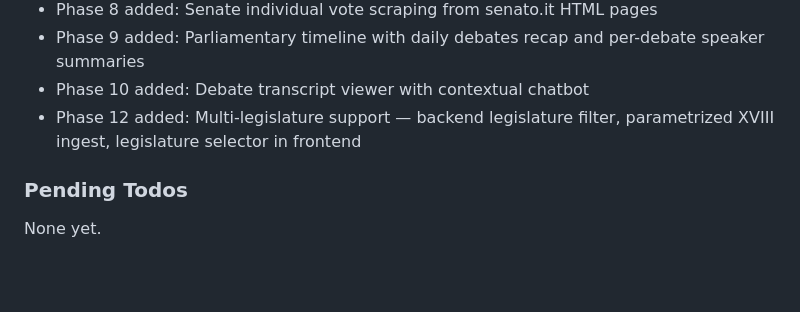
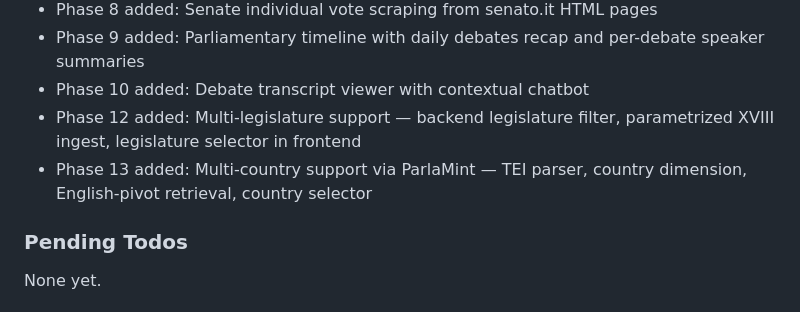
Before and after one commit to Emeierkeio/thesis-ParliamentRAG, a Markdown page: .planning/STATE.md, the part around the change. GitHub-like rendering; blank space fills up the shorter version.

```diff
--- a/.planning/STATE.md
+++ b/.planning/STATE.md
@@ -197,6 +197,7 @@ Recent decisions affecting current work:
 - Phase 9 added: Parliamentary timeline with daily debates recap and per-debate speaker summaries
 - Phase 10 added: Debate transcript viewer with contextual chatbot
 - Phase 12 added: Multi-legislature support — backend legislature filter, parametrized XVIII ingest, legislature selector in frontend
+- Phase 13 added: Multi-country support via ParlaMint — TEI parser, country dimension, English-pivot retrieval, country selector
 
 ### Pending Todos
 
```
Also changed, not shown: .planning/ROADMAP.md (+10 -0 lines), 1 other file.
